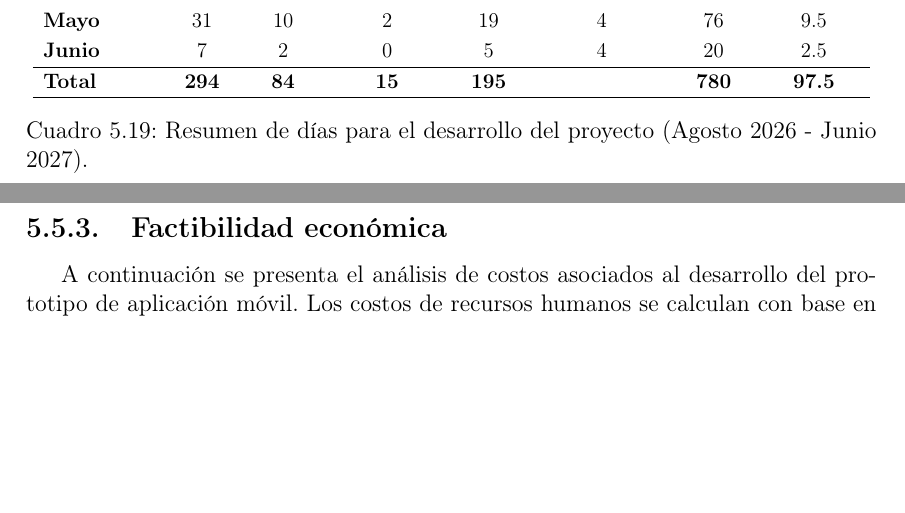
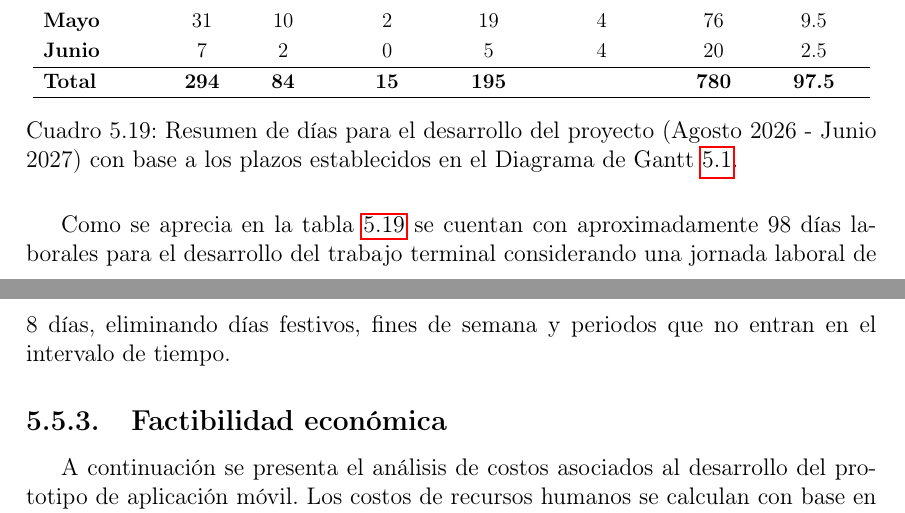
Before and after one commit to lansan69/Trabajo-terminal, a LaTeX document (main.tex, which reads documents/capitulo5_analisis_sistema/5.5_Analisis_de_Factibilidad/5.5.2_Factibilidad_operativa/seccion5_5_2.tex): two parts of pages 104 and 105 of 119 before the commit and two parts of pages 104 and 105 of 120 after it, joined at a grey line, cut so that both start at the same text, the shorter picture padded with empty space. Compiled offline with pdfLaTeX.

Commit message:
Updates from Overleaf

```diff
--- a/documents/capitulo5_analisis_sistema/5.5_Analisis_de_Factibilidad/5.5.2_Factibilidad_operativa/seccion5_5_2.tex
+++ b/documents/capitulo5_analisis_sistema/5.5_Analisis_de_Factibilidad/5.5.2_Factibilidad_operativa/seccion5_5_2.tex
@@ -189,9 +205,10 @@ El plazo de trabajo parte en la tercera semana de Agosto de 2026 y finaliza hast
 \textbf{Total} & \textbf{294} & \textbf{84} & \textbf{15} & \textbf{195} & & \textbf{780} & \textbf{97.5} \\ \hline
 \end{tabular}
 }
-\caption{Resumen de días para el desarrollo del proyecto (Agosto 2026 - Junio 2027).}
+\caption{Resumen de días para el desarrollo del proyecto (Agosto 2026 - Junio 2027) con base a los plazos establecidos en el Diagrama de Gantt \ref{fig:cronograma_actividades}.}
 \label{tab:resumen_dias}
 \end{table}
 
+Como se aprecia en la tabla \ref{tab:resumen_dias} se cuentan con aproximadamente 98 días laborales para el desarrollo del trabajo terminal considerando una jornada laboral de 8 días, eliminando días festivos, fines de semana y periodos que no entran en el intervalo de tiempo.
 
-%Pendiente por desarrollar                                                                                                                                                                                                                             <9
+%Pendiente por desarrollar el calculo del tiempo real con formulas matematicas de cada actividad para la estimacion real de esfuerzo en tiempo requerido y el contraste con los plazos ya definidos.
```
Also changed, not shown: documents/capitulo5_analisis_sistema/5.5_Analisis_de_Factibilidad/5.5.4_Factibilidad_legal/seccion5_5_4.tex (+1 -0 lines), documents/capitulo5_analisis_sistema/5.5_Analisis_de_Factibilidad/5.5.2_Factibilidad_operativa/seccion5_5_2.tex (16 more changed lines).
